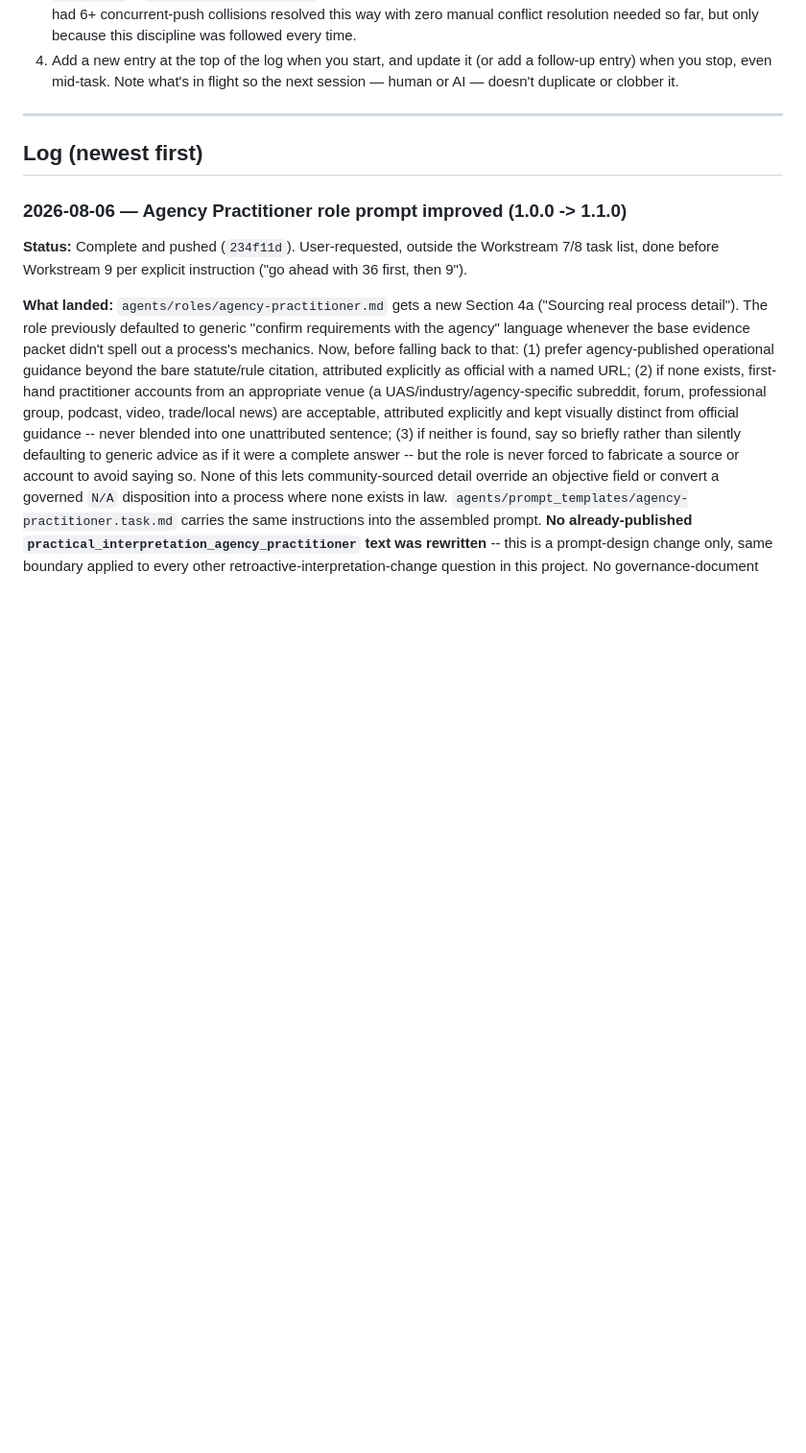
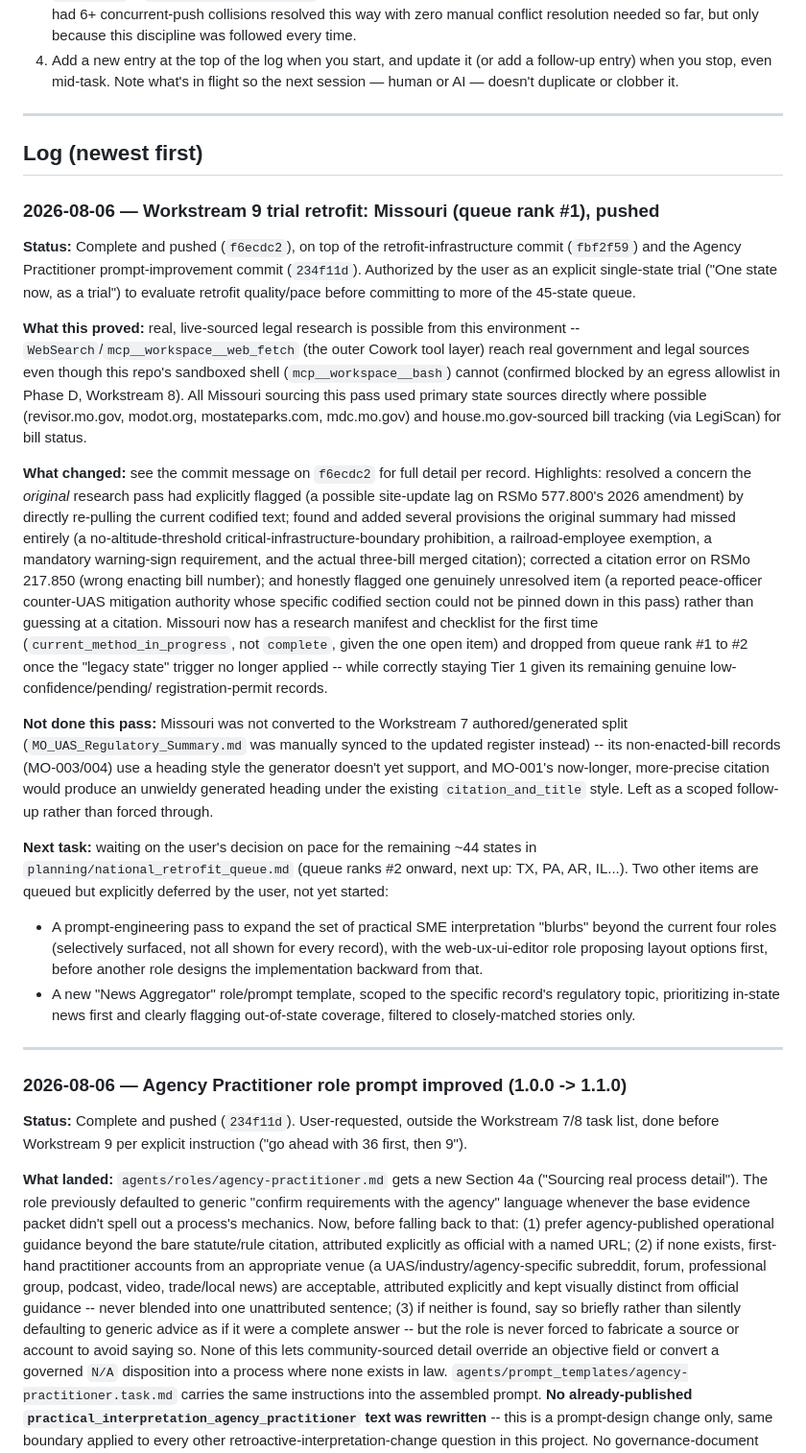
Before and after one commit to DWestobyGeo/uas-ai-regulatory-summary, a Markdown page: SESSIONS.md, the part around the change. Shown at 96% size. Drawn GitHub-style; blank space fills up the shorter version.

Commit message:
Update SESSIONS.md with Workstream 9 Missouri trial retrofit handoff entry

```diff
--- a/SESSIONS.md
+++ b/SESSIONS.md
@@ -21,6 +21,53 @@ scratch.
 ---
 
 ## Log (newest first)
+
+### 2026-08-06 — Workstream 9 trial retrofit: Missouri (queue rank #1), pushed
+
+**Status:** Complete and pushed (`f6ecdc2`), on top of the retrofit-infrastructure commit
+(`fbf2f59`) and the Agency Practitioner prompt-improvement commit (`234f11d`). Authorized by the
+user as an explicit single-state trial ("One state now, as a trial") to evaluate retrofit
+quality/pace before committing to more of the 45-state queue.
+
+**What this proved:** real, live-sourced legal research is possible from this environment --
+`WebSearch`/`mcp__workspace__web_fetch` (the outer Cowork tool layer) reach real government and
+legal sources even though this repo's sandboxed shell (`mcp__workspace__bash`) cannot (confirmed
+blocked by an egress allowlist in Phase D, Workstream 8). All Missouri sourcing this pass used
+primary state sources directly where possible (revisor.mo.gov, modot.org, mostateparks.com,
+mdc.mo.gov) and house.mo.gov-sourced bill tracking (via LegiScan) for bill status.
+
+**What changed:** see the commit message on `f6ecdc2` for full detail per record. Highlights:
+resolved a concern the *original* research pass had explicitly flagged (a possible site-update
+lag on RSMo 577.800's 2026 amendment) by directly re-pulling the current codified text; found and
+added several provisions the original summary had missed entirely (a no-altitude-threshold
+critical-infrastructure-boundary prohibition, a railroad-employee exemption, a mandatory
+warning-sign requirement, and the actual three-bill merged citation); corrected a citation error
+on RSMo 217.850 (wrong enacting bill number); and honestly flagged one genuinely unresolved item
+(a reported peace-officer counter-UAS mitigation authority whose specific codified section could
+not be pinned down in this pass) rather than guessing at a citation. Missouri now has a research
+manifest and checklist for the first time (`current_method_in_progress`, not `complete`, given
+the one open item) and dropped from queue rank #1 to #2 once the "legacy state" trigger no longer
+applied -- while correctly staying Tier 1 given its remaining genuine low-confidence/pending/
+registration-permit records.
+
+**Not done this pass:** Missouri was not converted to the Workstream 7 authored/generated split
+(`MO_UAS_Regulatory_Summary.md` was manually synced to the updated register instead) -- its
+non-enacted-bill records (MO-003/004) use a heading style the generator doesn't yet support, and
+MO-001's now-longer, more-precise citation would produce an unwieldy generated heading under the
+existing `citation_and_title` style. Left as a scoped follow-up rather than forced through.
+
+**Next task:** waiting on the user's decision on pace for the remaining ~44 states in
+`planning/national_retrofit_queue.md` (queue ranks #2 onward, next up: TX, PA, AR, IL...). Two
+other items are queued but explicitly deferred by the user, not yet started:
+- A prompt-engineering pass to expand the set of practical SME interpretation "blurbs" beyond the
+  current four roles (selectively surfaced, not all shown for every record), with the
+  web-ux-ui-editor role proposing layout options first, before another role designs the
+  implementation backward from that.
+- A new "News Aggregator" role/prompt template, scoped to the specific record's regulatory topic,
+  prioritizing in-state news first and clearly flagging out-of-state coverage, filtered to
+  closely-matched stories only.
+
+---
 
 ### 2026-08-06 — Agency Practitioner role prompt improved (1.0.0 -> 1.1.0)
 
```
